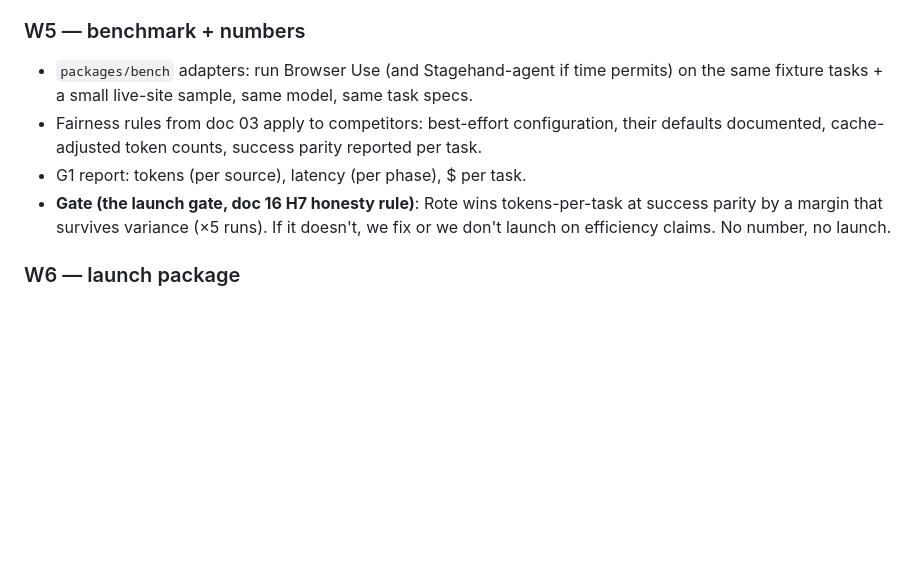
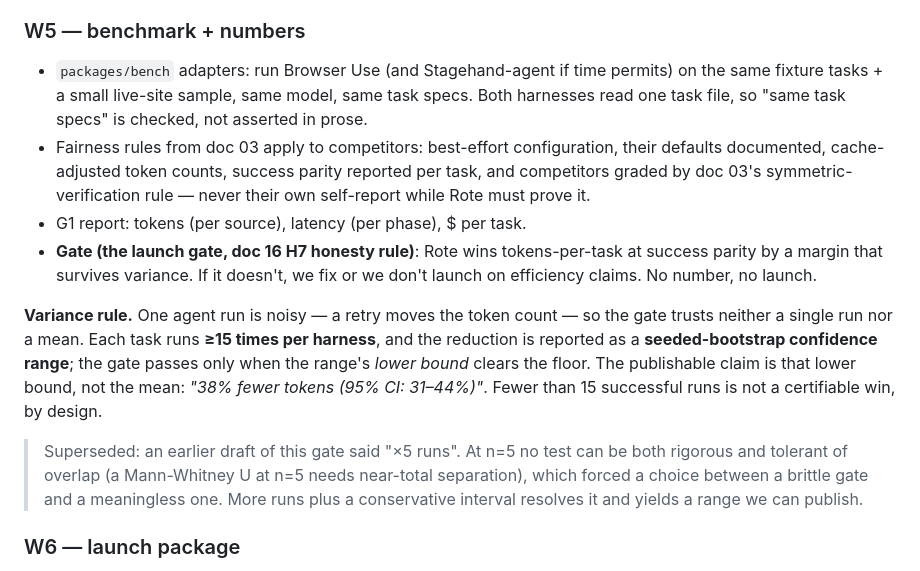
Before and after one commit to kedarvartak/rote, a Markdown page: docs/17-v1-launch-plan.md, the part around the change. Drawn GitHub-style; blank space fills up the shorter version.

```diff
--- a/docs/17-v1-launch-plan.md
+++ b/docs/17-v1-launch-plan.md
@@ -83,13 +83,28 @@ Weeks assume full-time focus; slip the calendar, not the gates.
 
 ### W5 — benchmark + numbers
 - `packages/bench` adapters: run Browser Use (and Stagehand-agent if time permits) on
-  the same fixture tasks + a small live-site sample, same model, same task specs.
+  the same fixture tasks + a small live-site sample, same model, same task specs. Both
+  harnesses read one task file, so "same task specs" is checked, not asserted in prose.
 - Fairness rules from doc 03 apply to competitors: best-effort configuration, their
-  defaults documented, cache-adjusted token counts, success parity reported per task.
+  defaults documented, cache-adjusted token counts, success parity reported per task,
+  and competitors graded by doc 03's symmetric-verification rule — never their own
+  self-report while Rote must prove it.
 - G1 report: tokens (per source), latency (per phase), $ per task.
 - **Gate (the launch gate, doc 16 H7 honesty rule)**: Rote wins tokens-per-task at
-  success parity by a margin that survives variance (×5 runs). If it doesn't, we fix
-  or we don't launch on efficiency claims. No number, no launch.
+  success parity by a margin that survives variance. If it doesn't, we fix or we don't
+  launch on efficiency claims. No number, no launch.
+
+**Variance rule.** One agent run is noisy — a retry moves the token count — so the gate
+trusts neither a single run nor a mean. Each task runs **≥15 times per harness**, and the
+reduction is reported as a **seeded-bootstrap confidence range**; the gate passes only when
+the range's *lower bound* clears the floor. The publishable claim is that lower bound, not
+the mean: *"38% fewer tokens (95% CI: 31–44%)"*. Fewer than 15 successful runs is not a
+certifiable win, by design.
+
+> Superseded: an earlier draft of this gate said "×5 runs". At n=5 no test can be both
+> rigorous and tolerant of overlap (a Mann-Whitney U at n=5 needs near-total separation),
+> which forced a choice between a brittle gate and a meaningless one. More runs plus a
+> conservative interval resolves it and yields a range we can publish.
 
 ### W6 — launch package
 - README rewrite around the number; 90-second demo recording (doc 03's script,
```
Also changed, not shown: CHANGELOG.md (+3 -0 lines), docs/03-wedge-benchmark.md (+21 -0 lines).
